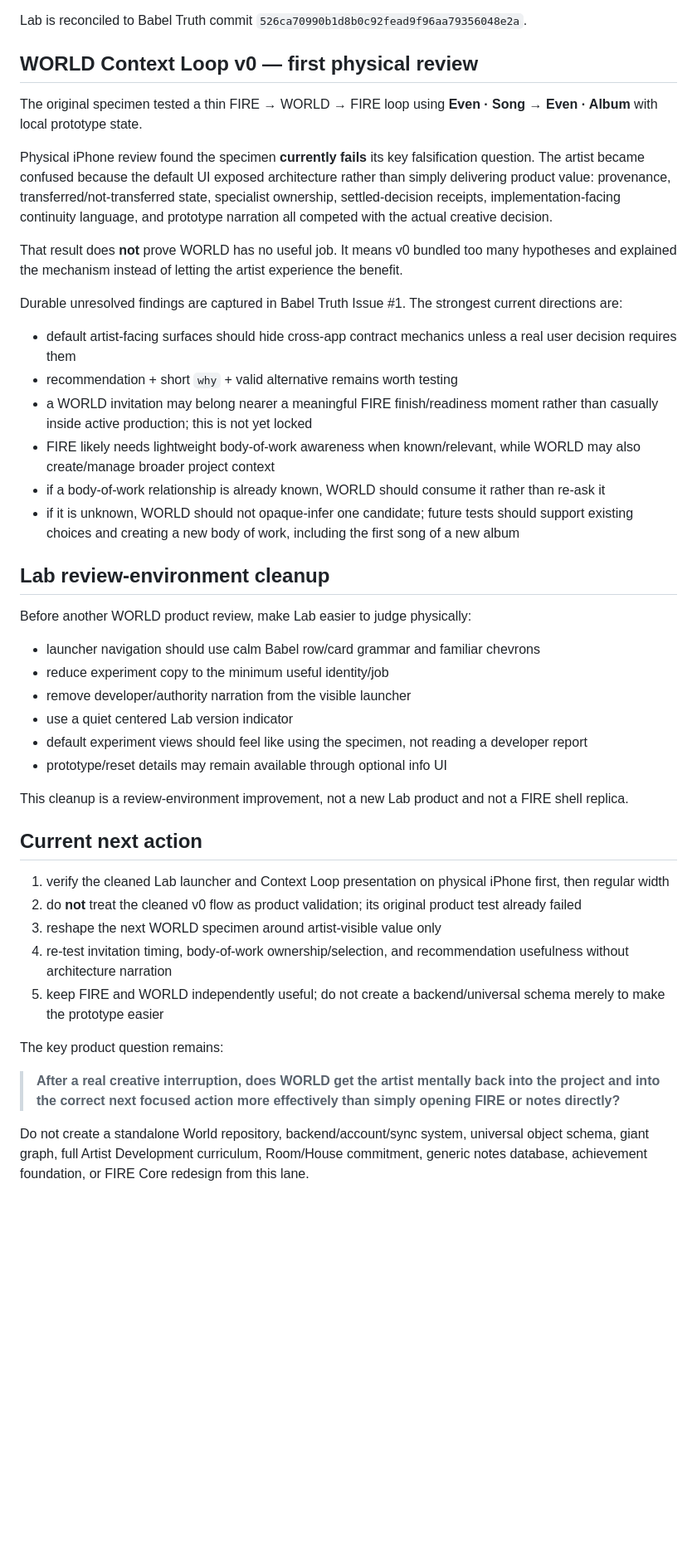
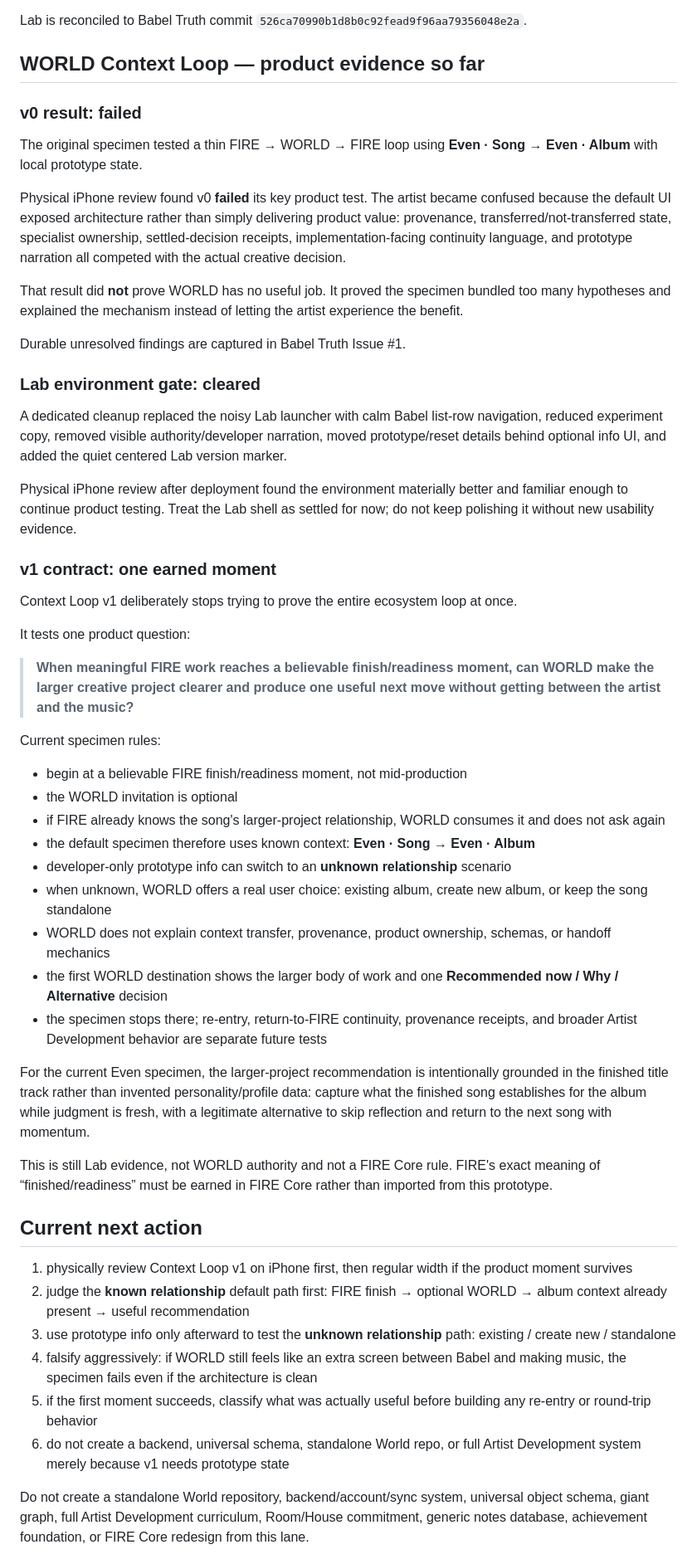
Before and after one commit to BabeDrums/babel-lab, a Markdown page: START_HERE.md, the part around one of its changes. Shown at 83% size. Rendered like a GitHub page; blank space fills up the shorter version.

Commit message:
Record Context Loop v1 contract and Lab review gate

```diff
--- a/START_HERE.md
+++ b/START_HERE.md
@@ -38,47 +38,56 @@ Lab completed its bounded generic-chrome reconciliation in merge `46ff4a9a645781
 
 Lab is reconciled to Babel Truth commit `526ca70990b1d8b0c92fead9f96aa79356048e2a`.
 
-## WORLD Context Loop v0 — first physical review
+## WORLD Context Loop — product evidence so far
+
+### v0 result: failed
 
 The original specimen tested a thin FIRE → WORLD → FIRE loop using **Even · Song → Even · Album** with local prototype state.
 
-Physical iPhone review found the specimen **currently fails** its key falsification question. The artist became confused because the default UI exposed architecture rather than simply delivering product value: provenance, transferred/not-transferred state, specialist ownership, settled-decision receipts, implementation-facing continuity language, and prototype narration all competed with the actual creative decision.
+Physical iPhone review found v0 **failed** its key product test. The artist became confused because the default UI exposed architecture rather than simply delivering product value: provenance, transferred/not-transferred state, specialist ownership, settled-decision receipts, implementation-facing continuity language, and prototype narration all competed with the actual creative decision.
 
-That result does **not** prove WORLD has no useful job. It means v0 bundled too many hypotheses and explained the mechanism instead of letting the artist experience the benefit.
+That result did **not** prove WORLD has no useful job. It proved the specimen bundled too many hypotheses and explained the mechanism instead of letting the artist experience the benefit.
 
-Durable unresolved findings are captured in Babel Truth Issue #1. The strongest current directions are:
+Durable unresolved findings are captured in Babel Truth Issue #1.
 
-- default artist-facing surfaces should hide cross-app contract mechanics unless a real user decision requires them
-- recommendation + short `why` + valid alternative remains worth testing
-- a WORLD invitation may belong nearer a meaningful FIRE finish/readiness moment rather than casually inside active production; this is not yet locked
-- FIRE likely needs lightweight body-of-work awareness when known/relevant, while WORLD may also create/manage broader project context
-- if a body-of-work relationship is already known, WORLD should consume it rather than re-ask it
-- if it is unknown, WORLD should not opaque-infer one candidate; future tests should support existing choices and creating a new body of work, including the first song of a new album
+### Lab environment gate: cleared
 
-## Lab review-environment cleanup
+A dedicated cleanup replaced the noisy Lab launcher with calm Babel list-row navigation, reduced experiment copy, removed visible authority/developer narration, moved prototype/reset details behind optional info UI, and added the quiet centered Lab version marker.
 
-Before another WORLD product review, make Lab easier to judge physically:
+Physical iPhone review after deployment found the environment materially better and familiar enough to continue product testing. Treat the Lab shell as settled for now; do not keep polishing it without new usability evidence.
 
-- launcher navigation should use calm Babel row/card grammar and familiar chevrons
-- reduce experiment copy to the minimum useful identity/job
-- remove developer/authority narration from the visible launcher
-- use a quiet centered Lab version indicator
-- default experiment views should feel like using the specimen, not reading a developer report
-- prototype/reset details may remain available through optional info UI
+### v1 contract: one earned moment
 
-This cleanup is a review-environment improvement, not a new Lab product and not a FIRE shell replica.
+Context Loop v1 deliberately stops trying to prove the entire ecosystem loop at once.
+
+It tests one product question:
+
+> **When meaningful FIRE work reaches a believable finish/readiness moment, can WORLD make the larger creative project clearer and produce one useful next move without getting between the artist and the music?**
+
+Current specimen rules:
+
+- begin at a believable FIRE finish/readiness moment, not mid-production
+- the WORLD invitation is optional
+- if FIRE already knows the song's larger-project relationship, WORLD consumes it and does not ask again
+- the default specimen therefore uses known context: **Even · Song → Even · Album**
+- developer-only prototype info can switch to an **unknown relationship** scenario
+- when unknown, WORLD offers a real user choice: existing album, create new album, or keep the song standalone
+- WORLD does not explain context transfer, provenance, product ownership, schemas, or handoff mechanics
+- the first WORLD destination shows the larger body of work and one **Recommended now / Why / Alternative** decision
+- the specimen stops there; re-entry, return-to-FIRE continuity, provenance receipts, and broader Artist Development behavior are separate future tests
+
+For the current Even specimen, the larger-project recommendation is intentionally grounded in the finished title track rather than invented personality/profile data: capture what the finished song establishes for the album while judgment is fresh, with a legitimate alternative to skip reflection and return to the next song with momentum.
+
+This is still Lab evidence, not WORLD authority and not a FIRE Core rule. FIRE's exact meaning of “finished/readiness” must be earned in FIRE Core rather than imported from this prototype.
 
 ## Current next action
 
-1. verify the cleaned Lab launcher and Context Loop presentation on physical iPhone first, then regular width
-2. do **not** treat the cleaned v0 flow as product validation; its original product test already failed
-3. reshape the next WORLD specimen around artist-visible value only
-4. re-test invitation timing, body-of-work ownership/selection, and recommendation usefulness without architecture narration
-5. keep FIRE and WORLD independently useful; do not create a backend/universal schema merely to make the prototype easier
-
-The key product question remains:
-
-> **After a real creative interruption, does WORLD get the artist mentally back into the project and into the correct next focused action more effectively than simply opening FIRE or notes directly?**
+1. physically review Context Loop v1 on iPhone first, then regular width if the product moment survives
+2. judge the **known relationship** default path first: FIRE finish → optional WORLD → album context already present → useful recommendation
+3. use prototype info only afterward to test the **unknown relationship** path: existing / create new / standalone
+4. falsify aggressively: if WORLD still feels like an extra screen between Babel and making music, the specimen fails even if the architecture is clean
+5. if the first moment succeeds, classify what was actually useful before building any re-entry or round-trip behavior
+6. do not create a backend, universal schema, standalone World repo, or full Artist Development system merely because v1 needs prototype state
 
 Do not create a standalone World repository, backend/account/sync system, universal object schema, giant graph, full Artist Development curriculum, Room/House commitment, generic notes database, achievement foundation, or FIRE Core redesign from this lane.
 
```
Also changed, not shown: other parts of START_HERE.md (+1 -1 lines).
